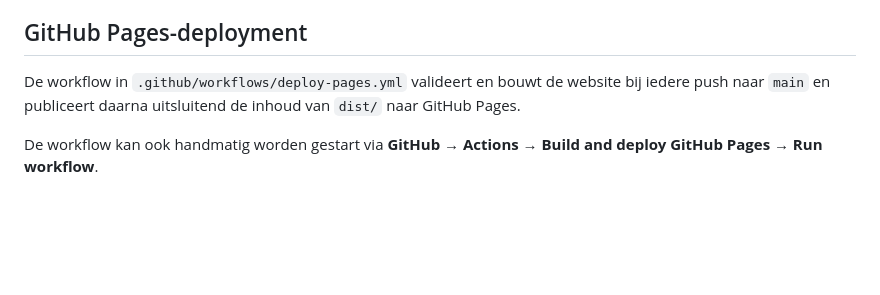
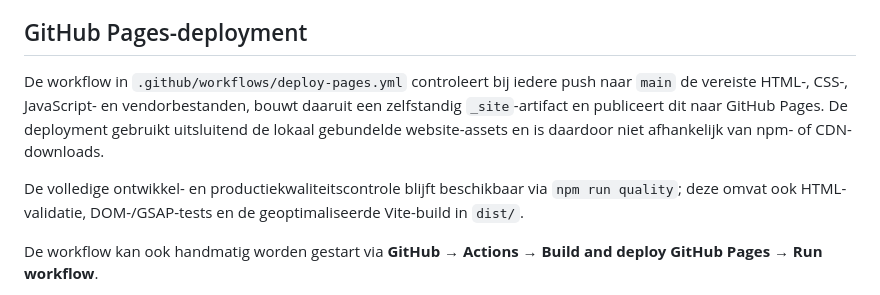
Before and after one commit to toby13dp/Stratify-Toby, a Markdown page: README.md, the part around the change. Drawn GitHub-style; blank space fills up the shorter version.

Commit message:
Document dependency-free Pages build

```diff
--- a/README.md
+++ b/README.md
@@ -63,7 +63,9 @@ De publiceerbare bestanden verschijnen in `dist/`. De build gebruikt relatieve p
 
 ## GitHub Pages-deployment
 
-De workflow in `.github/workflows/deploy-pages.yml` valideert en bouwt de website bij iedere push naar `main` en publiceert daarna uitsluitend de inhoud van `dist/` naar GitHub Pages.
+De workflow in `.github/workflows/deploy-pages.yml` controleert bij iedere push naar `main` de vereiste HTML-, CSS-, JavaScript- en vendorbestanden, bouwt daaruit een zelfstandig `_site`-artifact en publiceert dit naar GitHub Pages. De deployment gebruikt uitsluitend de lokaal gebundelde website-assets en is daardoor niet afhankelijk van npm- of CDN-downloads.
+
+De volledige ontwikkel- en productiekwaliteitscontrole blijft beschikbaar via `npm run quality`; deze omvat ook HTML-validatie, DOM-/GSAP-tests en de geoptimaliseerde Vite-build in `dist/`.
 
 De workflow kan ook handmatig worden gestart via **GitHub → Actions → Build and deploy GitHub Pages → Run workflow**.
 
```
